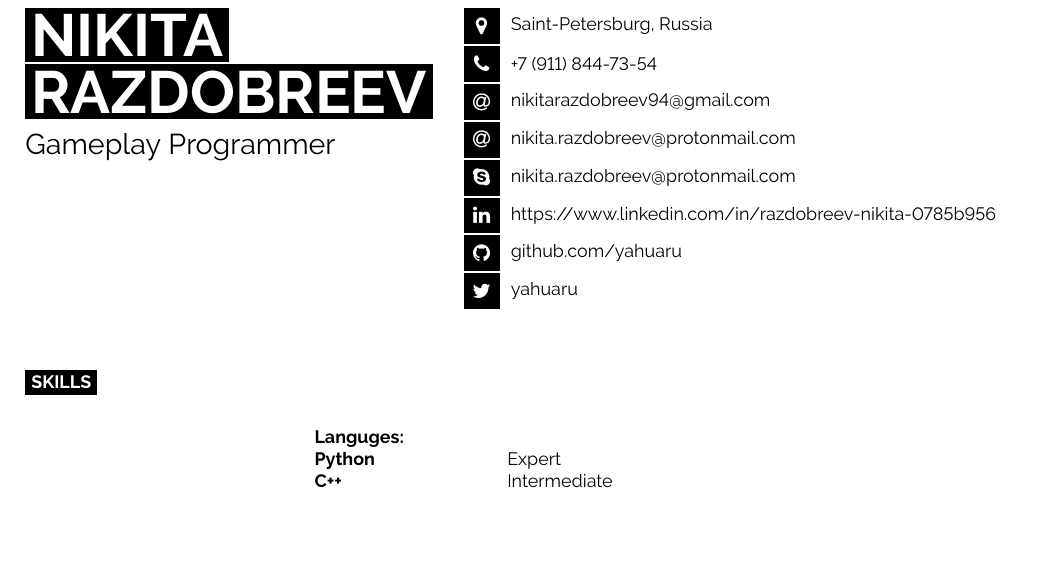
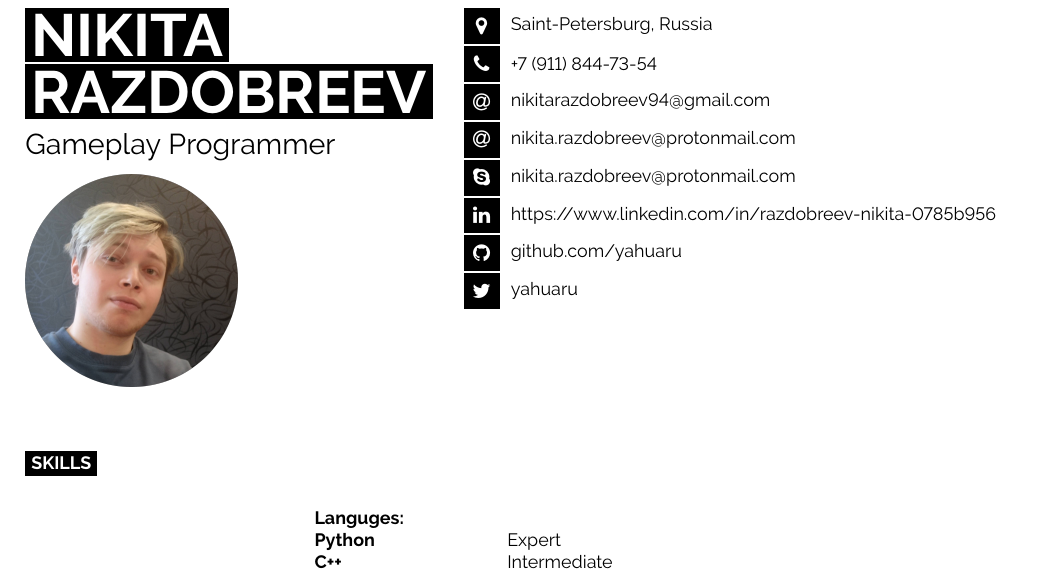
Before and after one commit to yahuaru/cv, a LaTeX CV (nikita_razdobreev_cv.tex): part of page 1 of 2, cut so that both start at the same text, the shorter picture padded with empty space. Compiled offline with pdfLaTeX.

Commit message:
Added photo

```diff
--- a/nikita_razdobreev_cv.tex
+++ b/nikita_razdobreev_cv.tex
@@ -21,6 +21,8 @@
 %----------------------------------------------------------------------------------------
 
 \documentclass[9pt]{developercv} % Default font size, values from 8-12pt are recommended
+\usepackage{graphicx}
+\graphicspath{ {images/} }
 
 %----------------------------------------------------------------------------------------
 
@@ -42,6 +44,10 @@
 	\vspace{6pt}
 
 	{\huge Gameplay Programmer} % Career or current job title
+
+	\vspace{6pt}
+	\includegraphics[scale=0.05]{photo}
+	\vspace{6pt}
 \end{minipage}
 \begin{minipage}[t]{0.5\textwidth} % 27.5% of the page width for the first row of icons
 	\vspace{-\baselineskip} % Required for vertically aligning minipages
```
Also changed, not shown: images/photo.png (added), nikita_razdobreev_cv.pdf, nikita_razdobreev_cv.tex (16 more changed lines).
